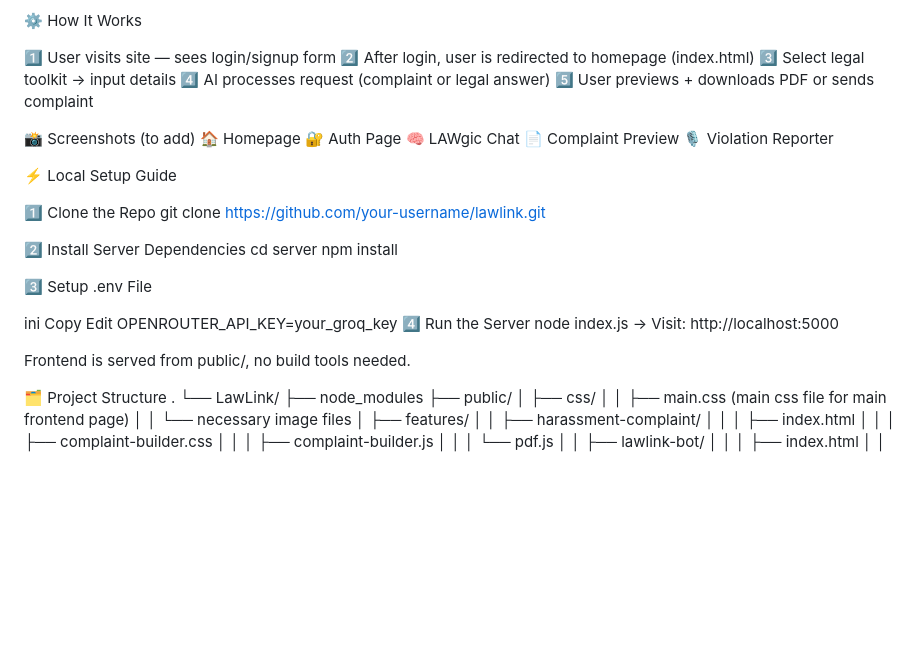
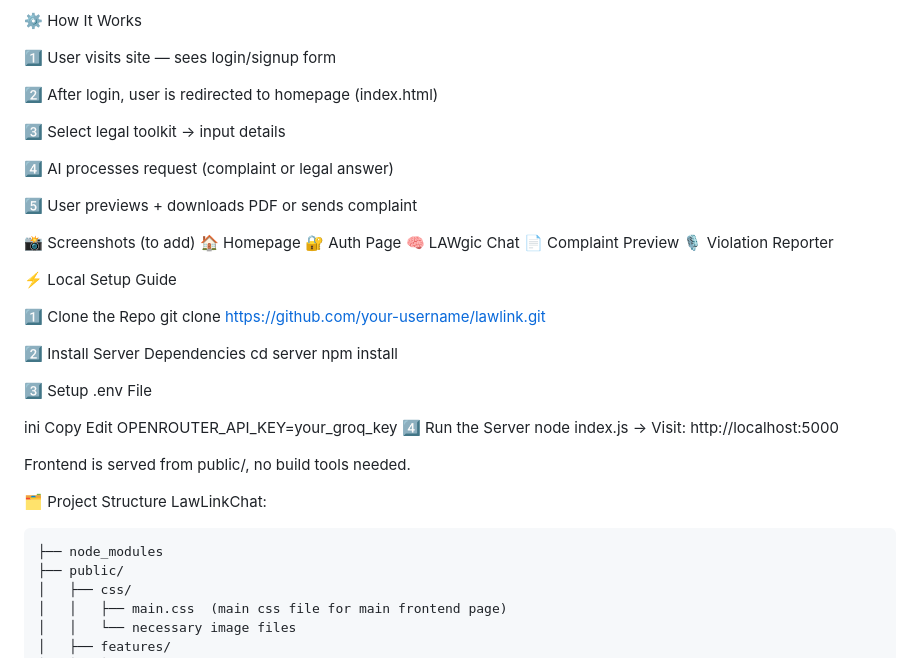
Before and after one commit to Aritrajit-Guha/LAW__Link, a Markdown page: README.md, the part around one of its changes. GitHub-like rendering; blank space fills up the shorter version.

```diff
--- a/README.md
+++ b/README.md
@@ -86,9 +86,13 @@ It offers AI-generated complaint letters, smart reporting features, and emergenc
 ⚙️ How It Works
 
 1️⃣ User visits site — sees login/signup form
+
 2️⃣ After login, user is redirected to homepage (index.html)
+
 3️⃣ Select legal toolkit → input details
+
 4️⃣ AI processes request (complaint or legal answer)
+
 5️⃣ User previews + downloads PDF or sends complaint
 
 📸 Screenshots (to add)
@@ -119,9 +123,8 @@ node index.js
 
 Frontend is served from public/, no build tools needed.
 
-🗂 Project Structure
-.
-└── LawLink/
+🗂 Project Structure LawLinkChat:
+
     ├── node_modules
     ├── public/
     │   ├── css/
```
Also changed, not shown: other parts of README.md (+0 -1 lines).
